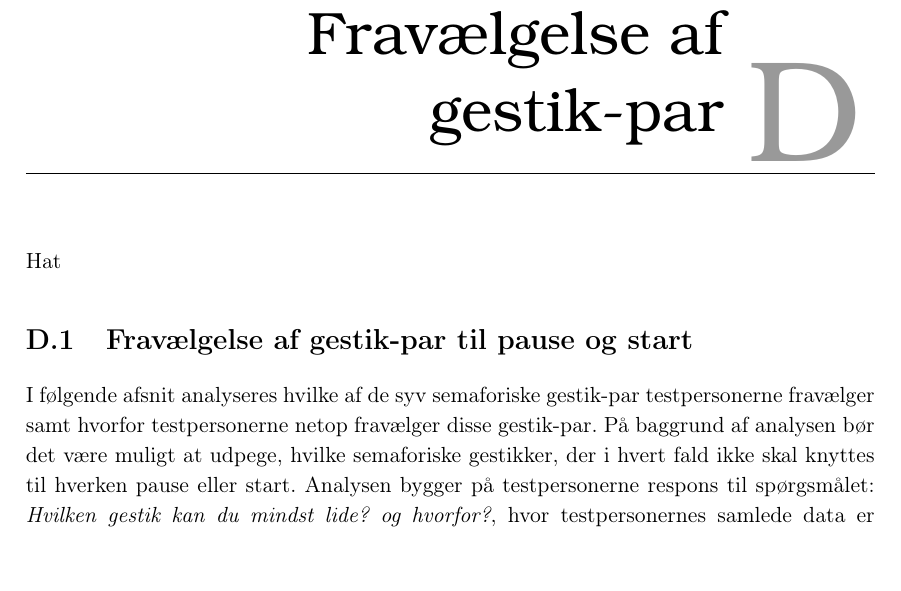
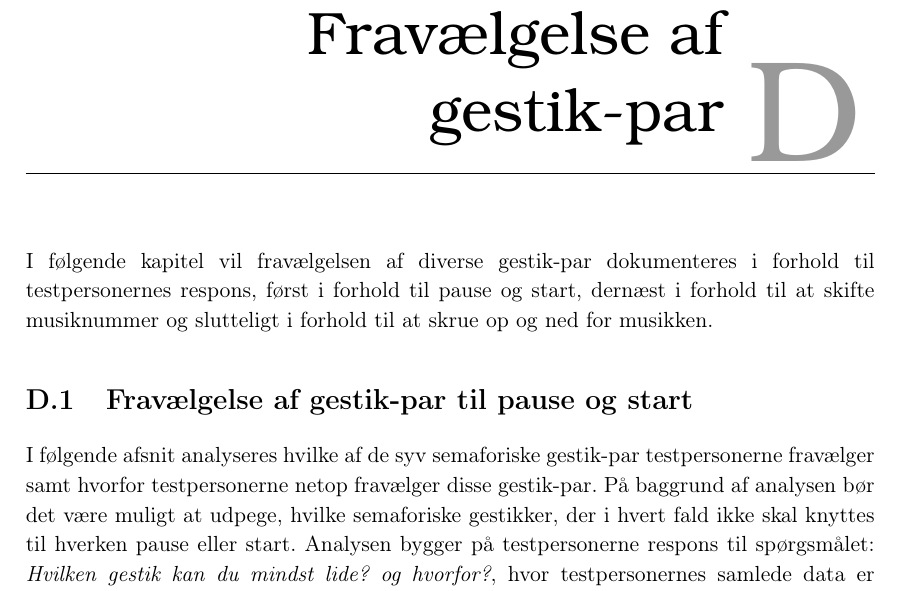
Before and after one commit to SaraNielsen0711/P6-LaTex, a LaTeX thesis (Master.tex, which reads Content/Bilag/DatabehandlingValgAfGestikkerDaarlig.tex): part of page 107 of 127, cut so that both start at the same text. Compiled offline with pdfLaTeX.

Commit message:
Hat til fravælgelse

```diff
--- a/Content/Bilag/DatabehandlingValgAfGestikkerDaarlig.tex
+++ b/Content/Bilag/DatabehandlingValgAfGestikkerDaarlig.tex
@@ -1,7 +1,7 @@
 \chapter{Fravælgelse af gestik-par}
 \label{app:TestresultaterFravaelgelse}
 %
-Hat
+I følgende kapitel vil fravælgelsen af diverse gestik-par dokumenteres i forhold til testpersonernes respons, først i forhold til pause og start, dernæst i forhold til at skifte musiknummer og slutteligt i forhold til at skrue op og ned for musikken.
 %
 \section{Fravælgelse af gestik-par til pause og start}
 \label{app:TestresultaterPauseDaarlig}
```
